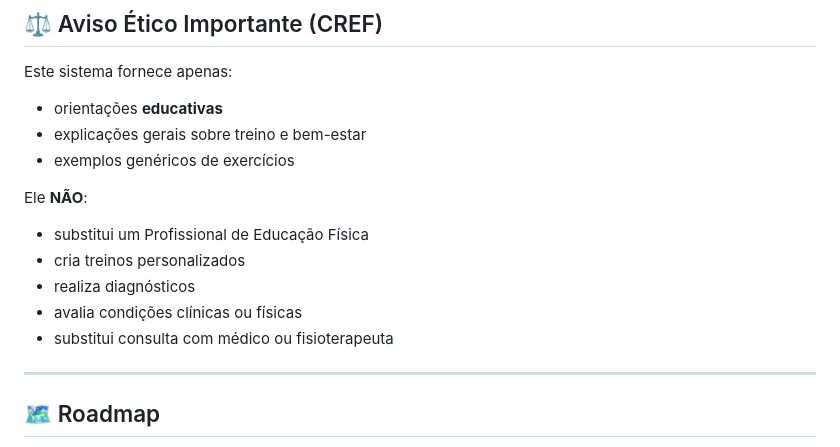
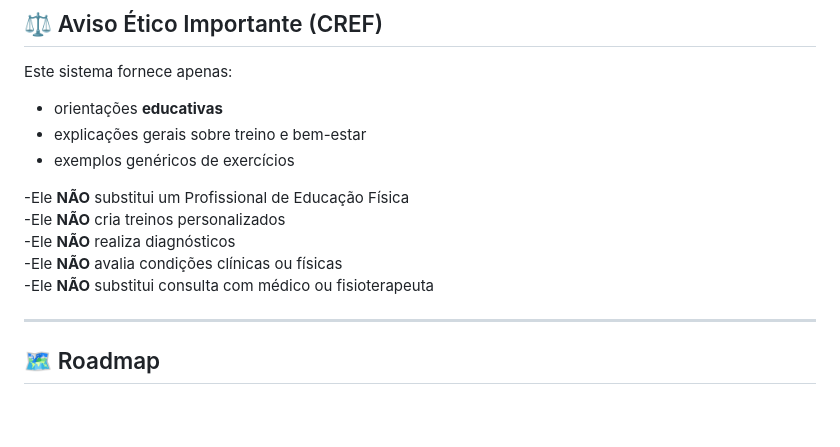
Before and after one commit to augustodoso/aurevix-coach-ai, a Markdown page: README.md, the part around the change. Drawn GitHub-style; blank space fills up the shorter version.

```diff
--- a/README.md
+++ b/README.md
@@ -191,13 +191,11 @@ Este sistema fornece apenas:
 - explicações gerais sobre treino e bem-estar
 - exemplos genéricos de exercícios
 
-Ele **NÃO**:
-
-- substitui um Profissional de Educação Física
-- cria treinos personalizados
-- realiza diagnósticos
-- avalia condições clínicas ou físicas
-- substitui consulta com médico ou fisioterapeuta
+-Ele **NÃO** substitui um Profissional de Educação Física
+-Ele **NÃO** cria treinos personalizados
+-Ele **NÃO** realiza diagnósticos
+-Ele **NÃO** avalia condições clínicas ou físicas
+-Ele **NÃO** substitui consulta com médico ou fisioterapeuta
 
 ---
 
```
